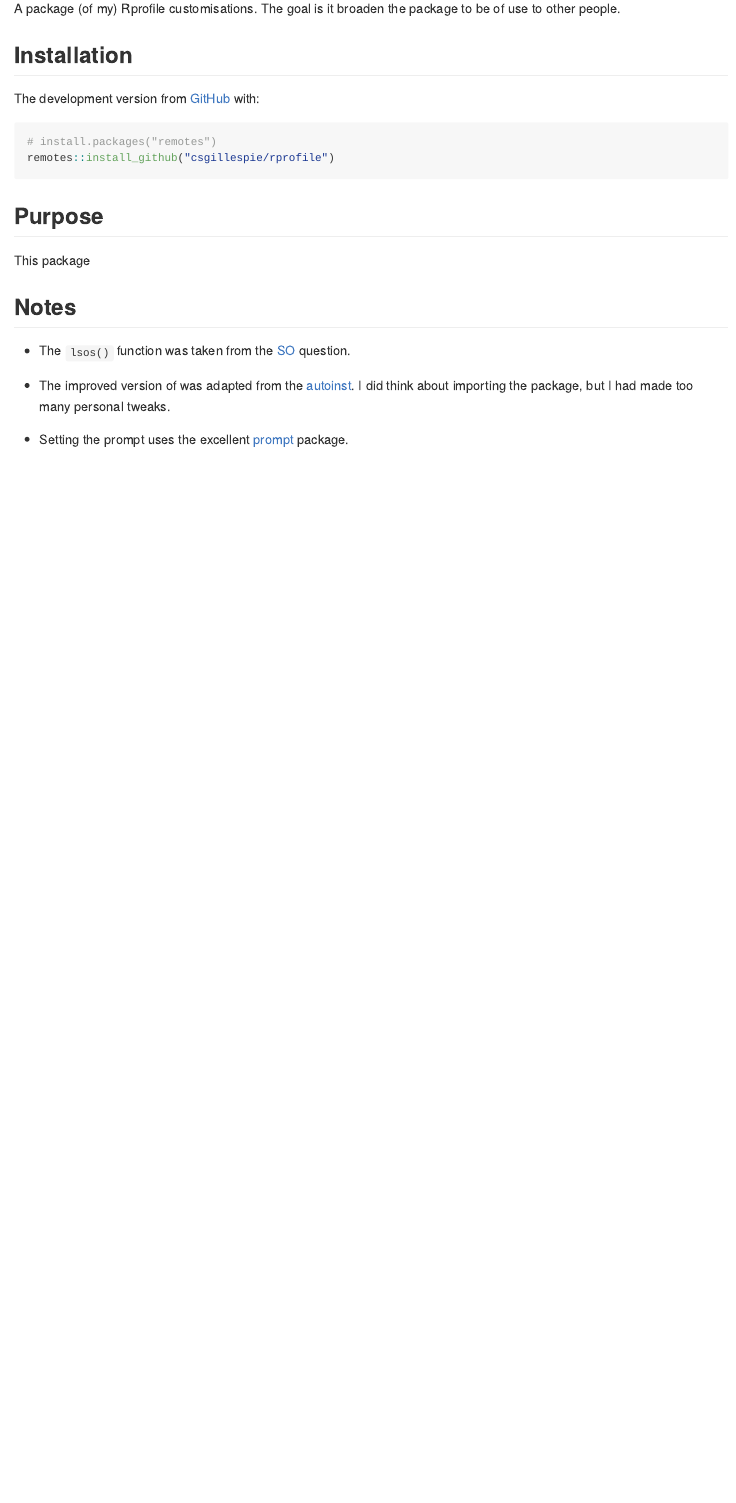
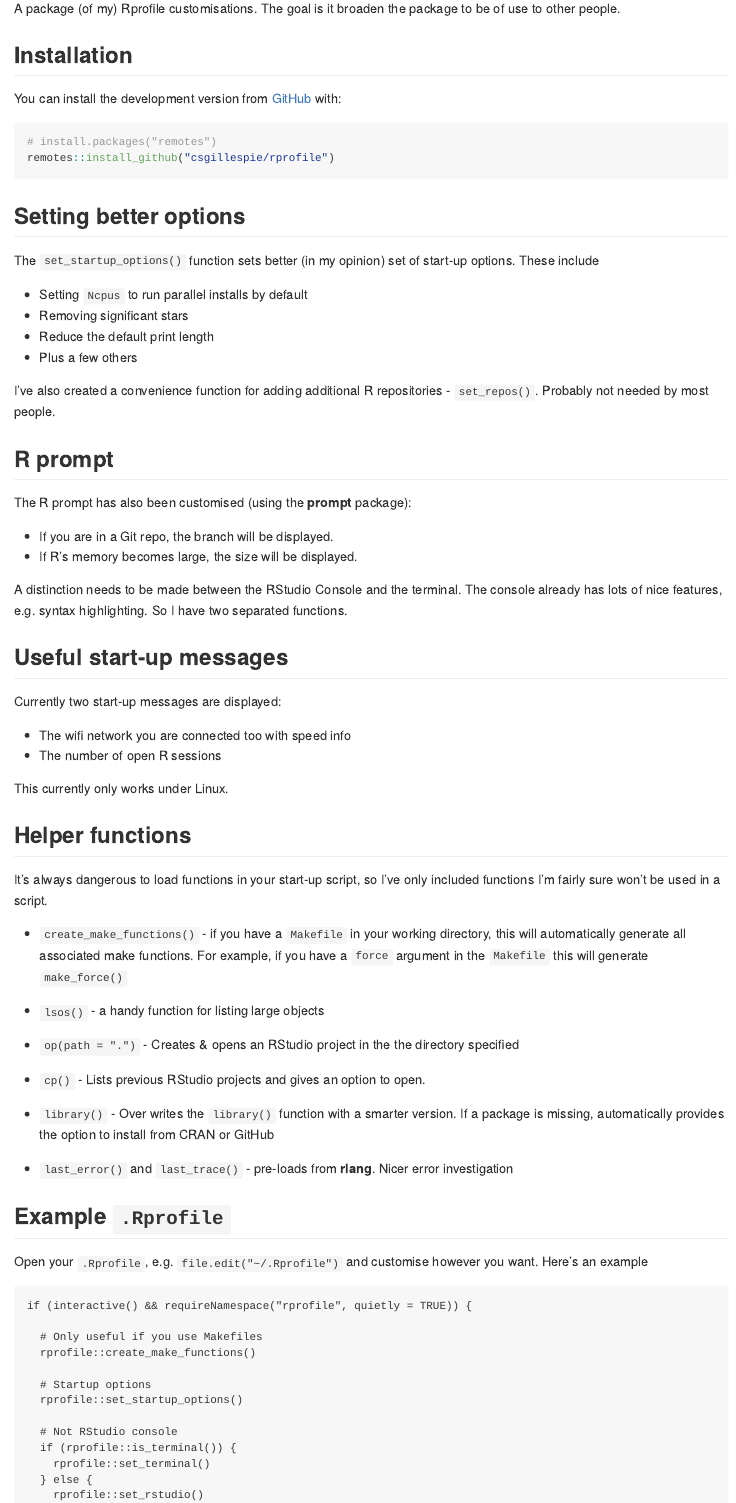
Before and after one commit to csgillespie/rprofile, an R Markdown document (README.Rmd): the page in a window 1100 px wide, from 110 px down. The pictures show the output file README.md that the author committed with the source, drawn offline in the style of GitHub.

Commit message:
Now documentated!

````diff
--- a/README.Rmd
+++ b/README.Rmd
@@ -29,12 +29,81 @@ to be of use to other people.
 <!-- install.packages("rprofile") -->
 <!-- ``` -->
 
-The development version from [GitHub](https://github.com/) with:
+You can install the development version from [GitHub](https://github.com/) with:
 
 ``` r
 # install.packages("remotes")
 remotes::install_github("csgillespie/rprofile")
 ```
-## Purpose
 
-This package
+## Setting better options
+
+The `set_startup_options()` function sets better (in my opinion) set of start-up options.
+These include
+
+ * Setting `Ncpus` to run parallel installs by default
+ * Removing significant stars
+ * Reduce the default print length
+ * Plus a few others
+
+I've also created a convenience function for adding additional R repositories - `set_repos()`.
+Probably not needed by most people.
+
+## R prompt
+
+The R prompt has also been customised (using the __prompt__ package):
+
+ * If you are in a Git repo, the branch will be displayed.
+ * If R's memory becomes large, the size will be displayed.
+
+A distinction needs to be made between the RStudio Console and the terminal. The console
+already has lots of nice features, e.g. syntax highlighting. So I have two
+separated functions.
+
+## Useful start-up messages
+
+Currently two start-up messages are displayed:
+
+ * The wifi network you are connected too with speed info
+ * The number of open R sessions
+
+This currently only works under Linux.
+
+## Helper functions
+
+It's always dangerous to load functions in your start-up script, so I've only included
+functions I'm fairly sure won't be used in a script.
+
+ * `create_make_functions()` - if you have a `Makefile` in your working directory, this will
+ automatically generate all associated make functions. For example, if you have a `force` argument in the `Makefile` this will generate `make_force()`
+
+ * `lsos()` - a handy function for listing large objects
+
+ * `op(path = ".")` - Creates & opens an RStudio project in the the directory specified
+
+ * `cp()` - Lists previous RStudio projects and gives an option to open.
+
+ * `library()` - Over writes the `library()` function with a smarter version. If a package
+ is missing, automatically provides the option to install from CRAN or GitHub
+
+ * `last_error()` and `last_trace()` - pre-loads from __rlang__. Nicer error investigation
+
+## Example `.Rprofile`
+
+Open your `.Rprofile`, e.g. `file.edit("~/.Rprofile")` and customise however you want.
+Here's an example
+
+```
+if (interactive() && requireNamespace("rprofile", quietly = TRUE)) {
+
+  # Only useful if you use Makefiles
+  rprofile::create_make_functions()
+
+  # Startup options
+  rprofile::set_startup_options()
+
+  # Not RStudio console
+  if (rprofile::is_terminal()) {
+    rprofile::set_terminal()
+  } else {
+    rprofile::set_rstudio()
````
Also changed, not shown: R/set_startup_info.R (renamed from R/startup_info.R, +1 -1 lines), R/set_terminal.R (renamed from R/is_terminal.R, +3 -1 lines), R/zzz.R (+20 -11 lines), README.md, README.Rmd (12 more changed lines), 6 other files.
